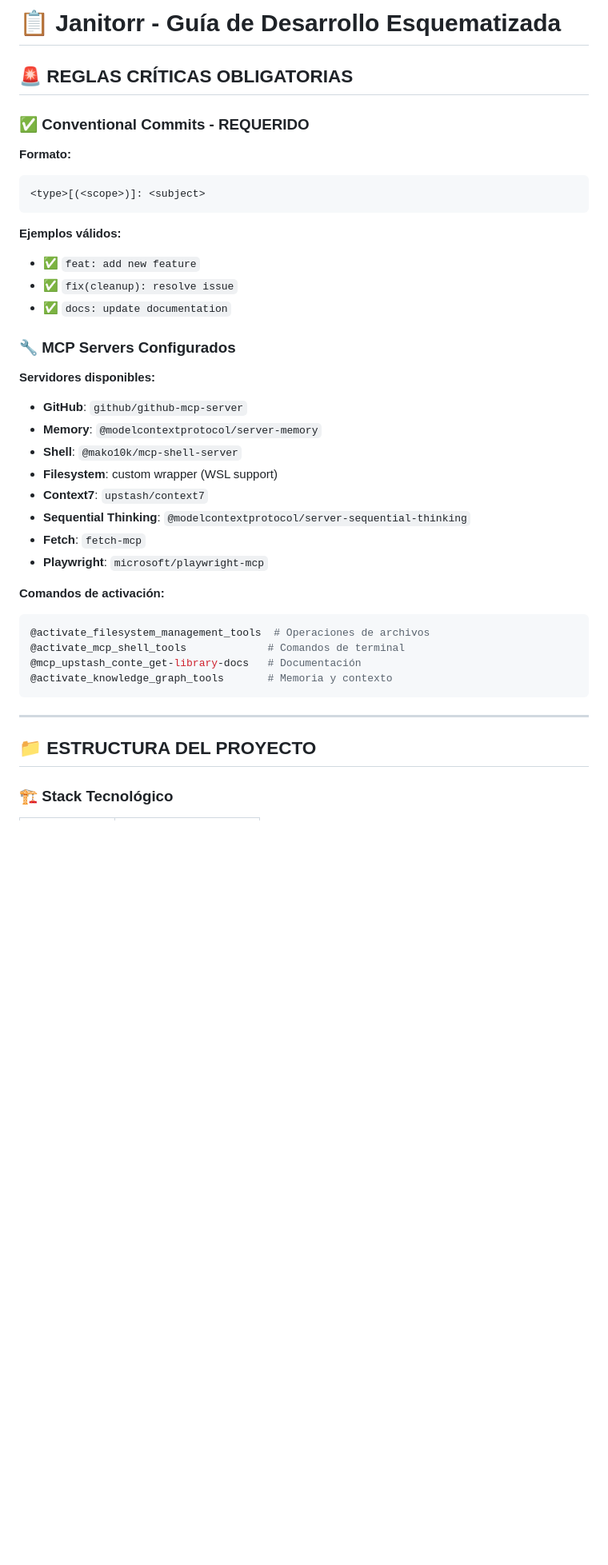
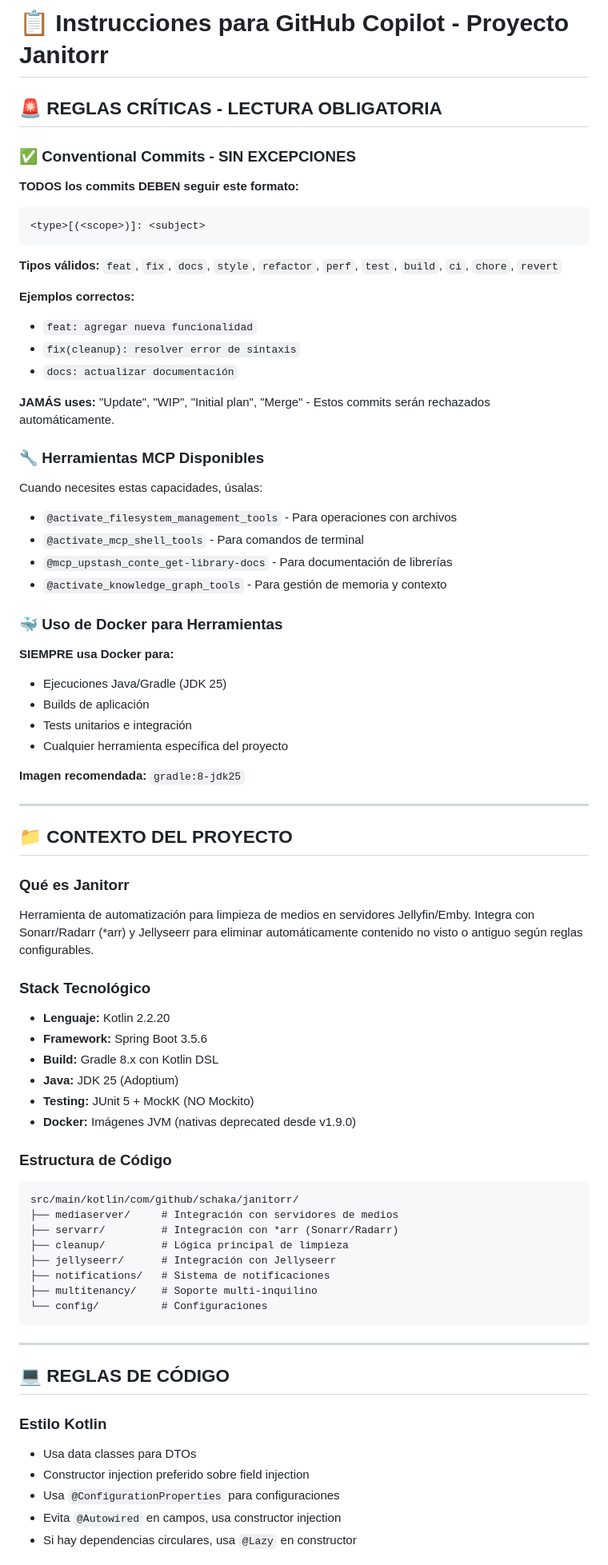
Before and after one commit to Schaka/janitorr, a Markdown page: .github/copilot-instructions.md, the part around the change printed below. Shown: that part at 80% size. Rendered like a GitHub page; blank space fills up the shorter version.

Commit message:
docs: update GitHub Copilot instructions for conventional commits and project structure

````diff
--- a/.github/copilot-instructions.md
+++ b/.github/copilot-instructions.md
@@ -1,46 +1,76 @@
-# 📋 Janitorr - Guía de Desarrollo Esquematizada
+# 📋 Instrucciones para GitHub Copilot - Proyecto Janitorr
 
-## 🚨 REGLAS CRÍTICAS OBLIGATORIAS
+## 🚨 REGLAS CRÍTICAS - LECTURA OBLIGATORIA
 
-### ✅ Conventional Commits - REQUERIDO
+### ✅ Conventional Commits - SIN EXCEPCIONES
 
-**Formato:**
-
-```text
+**TODOS los commits DEBEN seguir este formato:**
+```
 <type>[(<scope>)]: <subject>
 ```
 
-**Ejemplos válidos:**
+**Tipos válidos:** `feat`, `fix`, `docs`, `style`, `refactor`, `perf`, `test`, `build`, `ci`, `chore`, `revert`
 
-- ✅ `feat: add new feature`
-- ✅ `fix(cleanup): resolve issue`
-- ✅ `docs: update documentation`
+**Ejemplos correctos:**
+- `feat: agregar nueva funcionalidad`
+- `fix(cleanup): resolver error de sintaxis`
+- `docs: actualizar documentación`
 
-### 🔧 MCP Servers Configurados
+**JAMÁS uses:** "Update", "WIP", "Initial plan", "Merge" - Estos commits serán rechazados automáticamente.
 
-**Servidores disponibles:**
+### 🔧 Herramientas MCP Disponibles
 
-- **GitHub**: `github/github-mcp-server`
-- **Memory**: `@modelcontextprotocol/server-memory`
-- **Shell**: `@mako10k/mcp-shell-server`
-- **Filesystem**: custom wrapper (WSL support)
-- **Context7**: `upstash/context7`
-- **Sequential Thinking**: `@modelcontextprotocol/server-sequential-thinking`
-- **Fetch**: `fetch-mcp`
-- **Playwright**: `microsoft/playwright-mcp`
+Cuando necesites estas capacidades, úsalas:
+- `@activate_filesystem_management_tools` - Para operaciones con archivos
+- `@activate_mcp_shell_tools` - Para comandos de terminal
+- `@mcp_upstash_conte_get-library-docs` - Para documentación de librerías
+- `@activate_knowledge_graph_tools` - Para gestión de memoria y contexto
 
-**Comandos de activación:**
+### 🐳 Uso de Docker para Herramientas
 
-```bash
-@activate_filesystem_management_tools  # Operaciones de archivos
-@activate_mcp_shell_tools             # Comandos de terminal
-@mcp_upstash_conte_get-library-docs   # Documentación
-@activate_knowledge_graph_tools       # Memoria y contexto
+**SIEMPRE usa Docker para:**
+- Ejecuciones Java/Gradle (JDK 25)
+- Builds de aplicación
+- Tests unitarios e integración
+- Cualquier herramienta específica del proyecto
+
+**Imagen recomendada:** `gradle:8-jdk25`
+
+---
+
+## 📁 CONTEXTO DEL PROYECTO
+
+### Qué es Janitorr
+Herramienta de automatización para limpieza de medios en servidores Jellyfin/Emby. Integra con Sonarr/Radarr (*arr) y Jellyseerr para eliminar automáticamente contenido no visto o antiguo según reglas configurables.
+
+### Stack Tecnológico
+- **Lenguaje:** Kotlin 2.2.20
+- **Framework:** Spring Boot 3.5.6
+- **Build:** Gradle 8.x con Kotlin DSL
+- **Java:** JDK 25 (Adoptium)
+- **Testing:** JUnit 5 + MockK (NO Mockito)
+- **Docker:** Imágenes JVM (nativas deprecated desde v1.9.0)
+
+### Estructura de Código
+```
+src/main/kotlin/com/github/schaka/janitorr/
+├── mediaserver/     # Integración con servidores de medios
+├── servarr/         # Integración con *arr (Sonarr/Radarr)
+├── cleanup/         # Lógica principal de limpieza
+├── jellyseerr/      # Integración con Jellyseerr
+├── notifications/   # Sistema de notificaciones
+├── multitenancy/    # Soporte multi-inquilino
+└── config/          # Configuraciones
 ```
 
 ---
 
-## 📁 ESTRUCTURA DEL PROYECTO
+## 💻 REGLAS DE CÓDIGO
 
-### 🏗️ Stack Tecnológico
+### Estilo Kotlin
+- Usa data classes para DTOs
+- Constructor injection preferido sobre field injection
+- Usa `@ConfigurationProperties` para configuraciones
+- Evita `@Autowired` en campos, usa constructor injection
+- Si hay dependencias circulares, usa `@Lazy` en constructor
 
````
Also changed, not shown: other parts of .github/copilot-instructions.md (+87 -383 lines).
